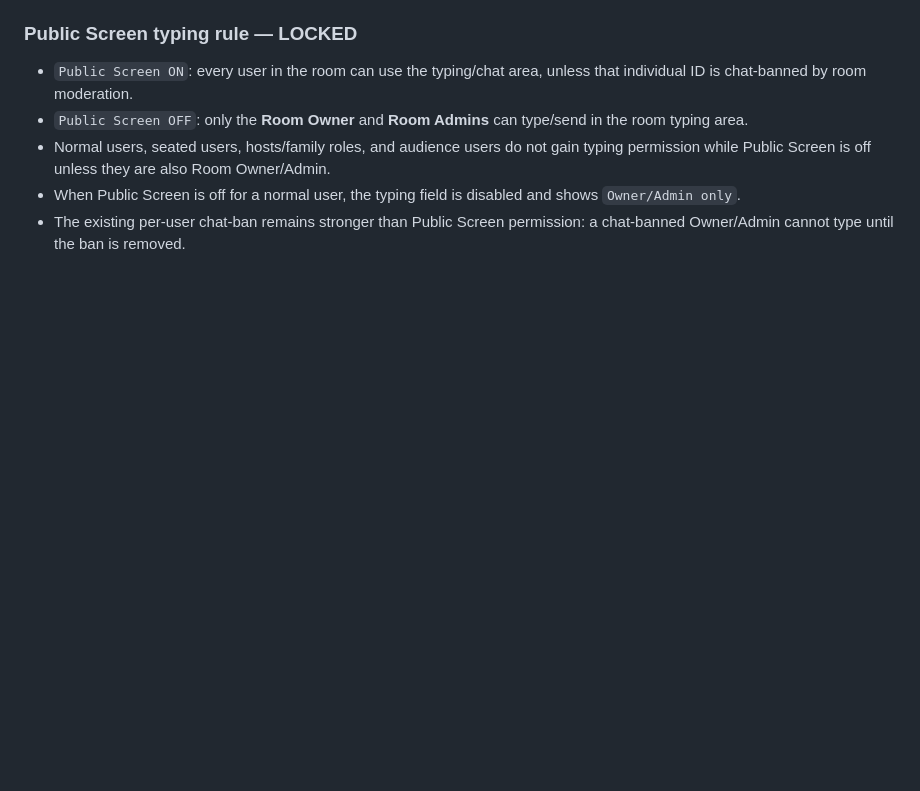
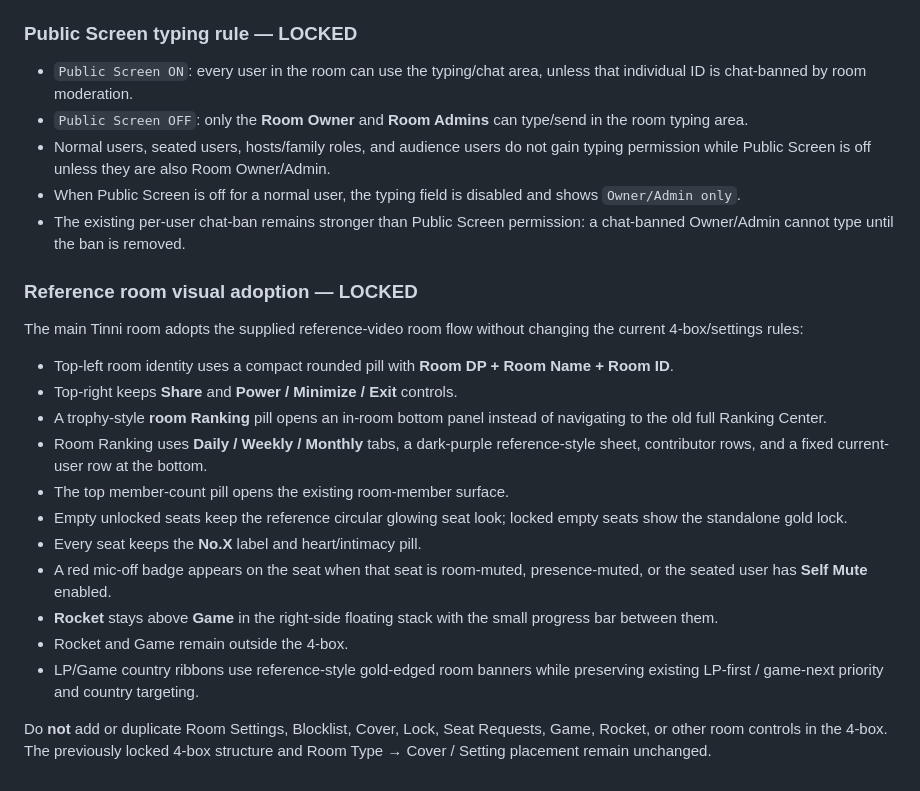
Before and after one commit to vinay1997mishra/voice-chat-app, a Markdown page: docs/TINNI_STAR_YOHOO_MERGED_BLUEPRINT_V2.md, the part around the change. Drawn GitHub-style; blank space fills up the shorter version.

Commit message:
Lock reference room visual adoption

```diff
--- a/docs/TINNI_STAR_YOHOO_MERGED_BLUEPRINT_V2.md
+++ b/docs/TINNI_STAR_YOHOO_MERGED_BLUEPRINT_V2.md
@@ -1170,3 +1170,23 @@ Game / Rocket stay outside the 4-box.
 - Normal users, seated users, hosts/family roles, and audience users do not gain typing permission while Public Screen is off unless they are also Room Owner/Admin.
 - When Public Screen is off for a normal user, the typing field is disabled and shows `Owner/Admin only`.
 - The existing per-user chat-ban remains stronger than Public Screen permission: a chat-banned Owner/Admin cannot type until the ban is removed.
+
+
+
+### Reference room visual adoption — LOCKED
+
+The main Tinni room adopts the supplied reference-video room flow without changing the current 4-box/settings rules:
+
+- Top-left room identity uses a compact rounded pill with **Room DP + Room Name + Room ID**.
+- Top-right keeps **Share** and **Power / Minimize / Exit** controls.
+- A trophy-style **room Ranking** pill opens an in-room bottom panel instead of navigating to the old full Ranking Center.
+- Room Ranking uses **Daily / Weekly / Monthly** tabs, a dark-purple reference-style sheet, contributor rows, and a fixed current-user row at the bottom.
+- The top member-count pill opens the existing room-member surface.
+- Empty unlocked seats keep the reference circular glowing seat look; locked empty seats show the standalone gold lock.
+- Every seat keeps the **No.X** label and heart/intimacy pill.
+- A red mic-off badge appears on the seat when that seat is room-muted, presence-muted, or the seated user has **Self Mute** enabled.
+- **Rocket** stays above **Game** in the right-side floating stack with the small progress bar between them.
+- Rocket and Game remain outside the 4-box.
+- LP/Game country ribbons use reference-style gold-edged room banners while preserving existing LP-first / game-next priority and country targeting.
+
+Do **not** add or duplicate Room Settings, Blocklist, Cover, Lock, Seat Requests, Game, Rocket, or other room controls in the 4-box. The previously locked 4-box structure and Room Type → Cover / Setting placement remain unchanged.
```
